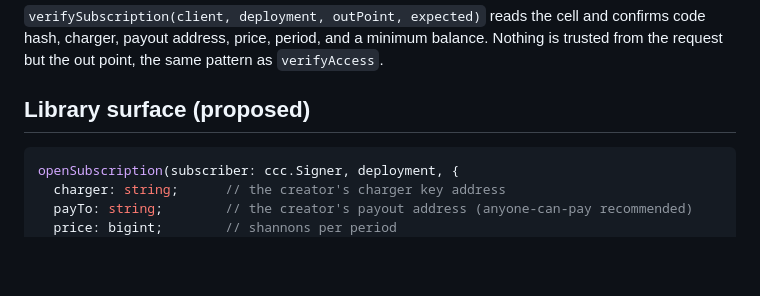
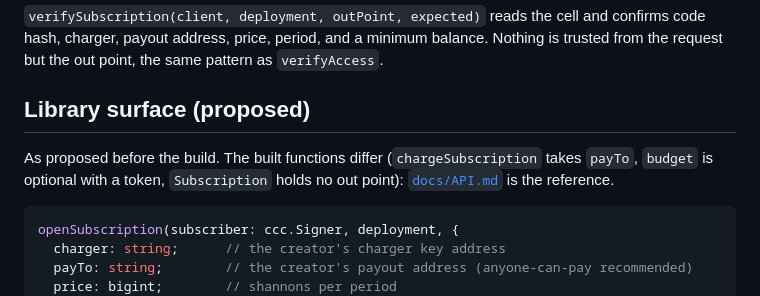
Before and after one commit to luongthanhtung03/ckb-session-kit, a Markdown page: docs/design/subscriptions.md, the part around the change. Rendered like a GitHub page; blank space fills up the shorter version.

Commit message:
docs(design): the proposed subscription surface points to API.md for the built one
Co-Authored-By: Claude Opus 5.5 <noreply@anthropic.com>

````diff
--- a/docs/design/subscriptions.md
+++ b/docs/design/subscriptions.md
@@ -93,6 +93,10 @@ balance. Nothing is trusted from the request but the out point, the same pattern
 as `verifyAccess`.
 
 ## Library surface (proposed)
+
+As proposed before the build. The built functions differ (`chargeSubscription`
+takes `payTo`, `budget` is optional with a token, `Subscription` holds no out
+point): [`docs/API.md`](../API.md#subscriptions) is the reference.
 
 ```ts
 openSubscription(subscriber: ccc.Signer, deployment, {
````
